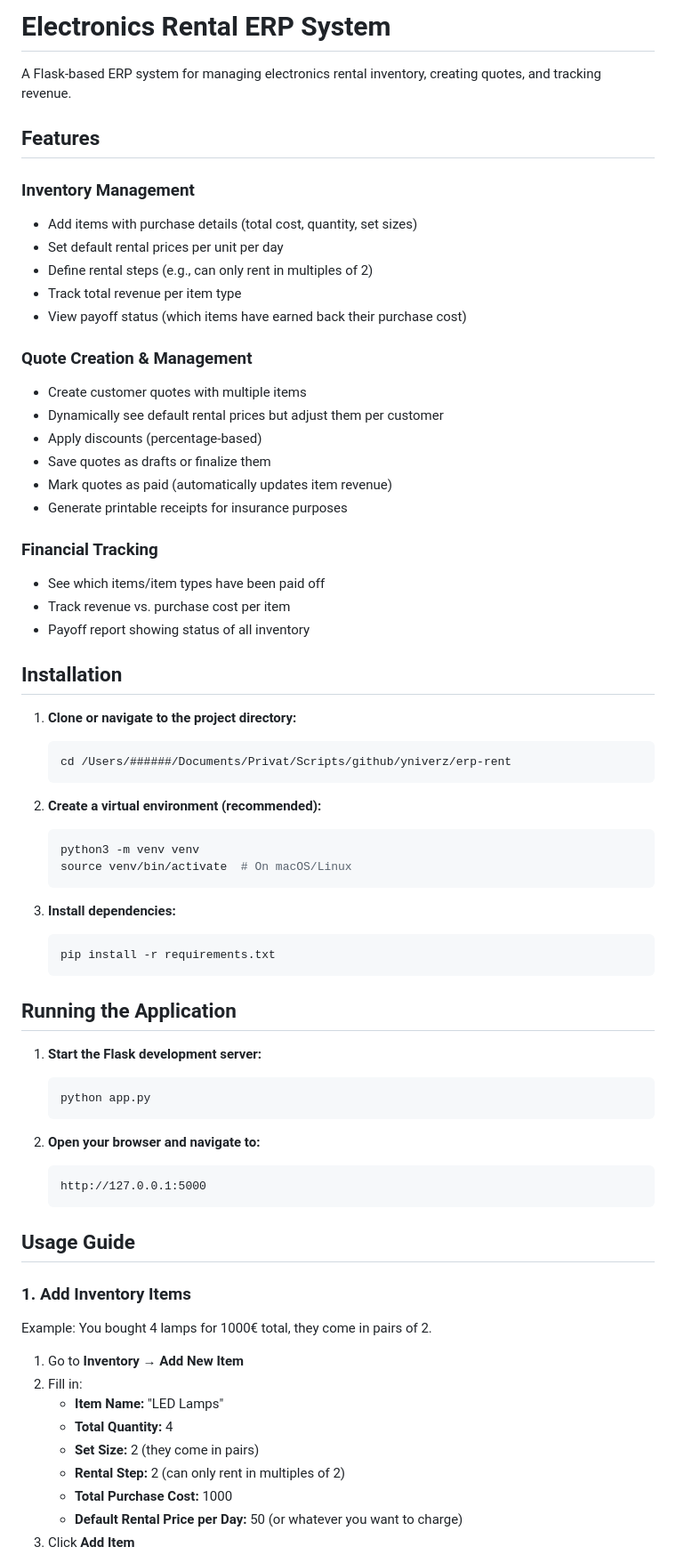
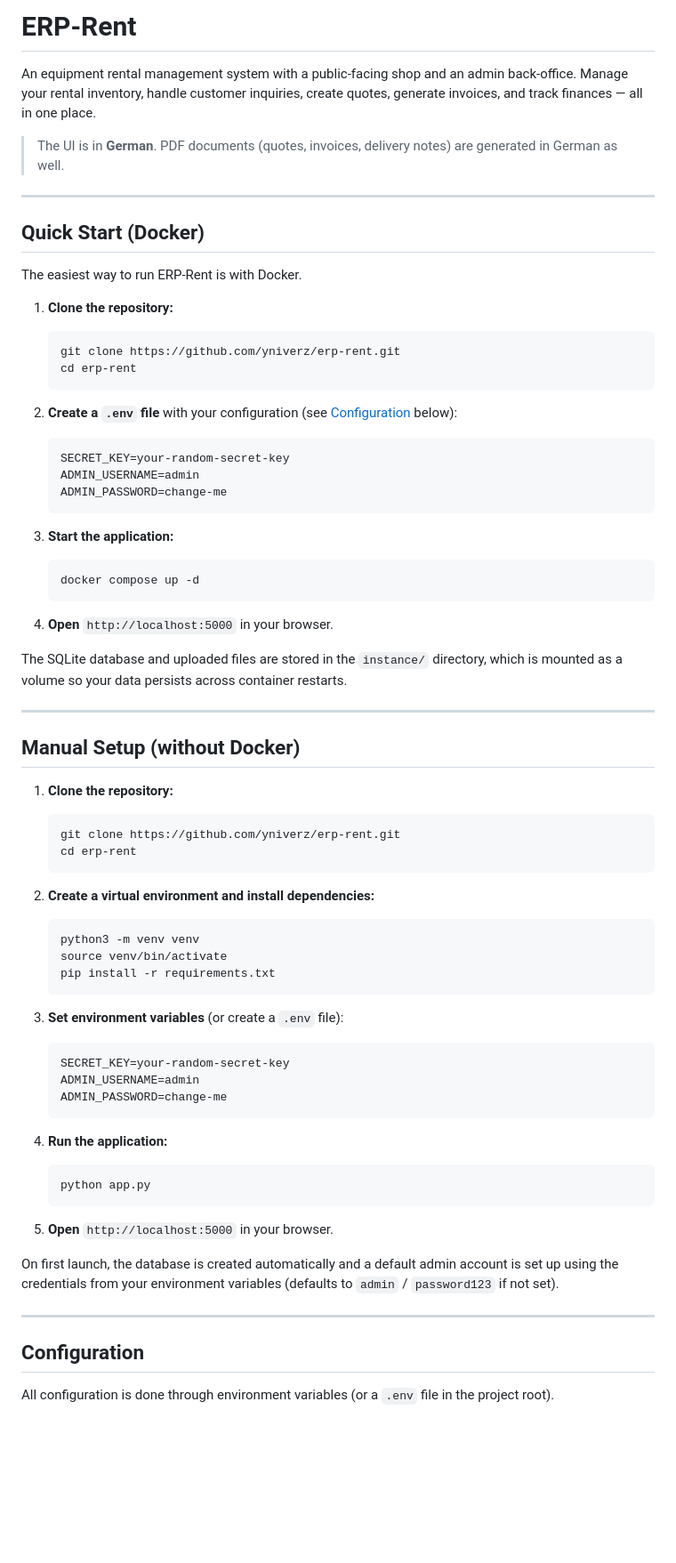
Before and after one commit to yniverz/erp-rent, a Markdown page: README.md, the part around one of its changes. Shown at 89% size. Rendered like a GitHub page; blank space fills up the shorter version.

````diff
--- a/README.md
+++ b/README.md
@@ -1,72 +1,73 @@
-# Electronics Rental ERP System
+# ERP-Rent
 
-A Flask-based ERP system for managing electronics rental inventory, creating quotes, and tracking revenue.
+An equipment rental management system with a public-facing shop and an admin back-office. Manage your rental inventory, handle customer inquiries, create quotes, generate invoices, and track finances — all in one place.
 
-## Features
+> The UI is in **German**. PDF documents (quotes, invoices, delivery notes) are generated in German as well.
 
-### Inventory Management
-- Add items with purchase details (total cost, quantity, set sizes)
-- Set default rental prices per unit per day
-- Define rental steps (e.g., can only rent in multiples of 2)
-- Track total revenue per item type
-- View payoff status (which items have earned back their purchase cost)
+---
 
-### Quote Creation & Management
-- Create customer quotes with multiple items
-- Dynamically see default rental prices but adjust them per customer
-- Apply discounts (percentage-based)
-- Save quotes as drafts or finalize them
-- Mark quotes as paid (automatically updates item revenue)
-- Generate printable receipts for insurance purposes
+## Quick Start (Docker)
 
-### Financial Tracking
-- See which items/item types have been paid off
-- Track revenue vs. purchase cost per item
-- Payoff report showing status of all inventory
+The easiest way to run ERP-Rent is with Docker.
 
-## Installation
-
-1. **Clone or navigate to the project directory:**
+1. **Clone the repository:**
    ```bash
-   cd /Users/######/Documents/Privat/Scripts/github/yniverz/erp-rent
+   git clone https://github.com/yniverz/erp-rent.git
+   cd erp-rent
    ```
 
-2. **Create a virtual environment (recommended):**
+2. **Create a `.env` file** with your configuration (see [Configuration](#configuration) below):
+   ```env
+   SECRET_KEY=your-random-secret-key
+   ADMIN_USERNAME=admin
+   ADMIN_PASSWORD=change-me
+   ```
+
+3. **Start the application:**
+   ```bash
+   docker compose up -d
+   ```
+
+4. **Open** `http://localhost:5000` in your browser.
+
+The SQLite database and uploaded files are stored in the `instance/` directory, which is mounted as a volume so your data persists across container restarts.
+
+---
+
+## Manual Setup (without Docker)
+
+1. **Clone the repository:**
+   ```bash
+   git clone https://github.com/yniverz/erp-rent.git
+   cd erp-rent
+   ```
+
+2. **Create a virtual environment and install dependencies:**
    ```bash
    python3 -m venv venv
-   source venv/bin/activate  # On macOS/Linux
-   ```
-
-3. **Install dependencies:**
-   ```bash
+   source venv/bin/activate
    pip install -r requirements.txt
    ```
 
-## Running the Application
+3. **Set environment variables** (or create a `.env` file):
+   ```env
+   SECRET_KEY=your-random-secret-key
+   ADMIN_USERNAME=admin
+   ADMIN_PASSWORD=change-me
+   ```
 
-1. **Start the Flask development server:**
+4. **Run the application:**
    ```bash
    python app.py
    ```
 
-2. **Open your browser and navigate to:**
-   ```
-   http://127.0.0.1:5000
-   ```
+5. **Open** `http://localhost:5000` in your browser.
 
-## Usage Guide
+On first launch, the database is created automatically and a default admin account is set up using the credentials from your environment variables (defaults to `admin` / `password123` if not set).
 
-### 1. Add Inventory Items
+---
 
-Example: You bought 4 lamps for 1000€ total, they come in pairs of 2.
+## Configuration
 
-1. Go to **Inventory** → **Add New Item**
-2. Fill in:
-   - **Item Name:** "LED Lamps"
-   - **Total Quantity:** 4
-   - **Set Size:** 2 (they come in pairs)
-   - **Rental Step:** 2 (can only rent in multiples of 2)
-   - **Total Purchase Cost:** 1000
-   - **Default Rental Price per Day:** 50 (or whatever you want to charge)
-3. Click **Add Item**
+All configuration is done through environment variables (or a `.env` file in the project root).
 
````
Also changed, not shown: other parts of README.md (+95 -71 lines), DATE_RANGE_SYSTEM.md (deleted, +0 -78 lines).
